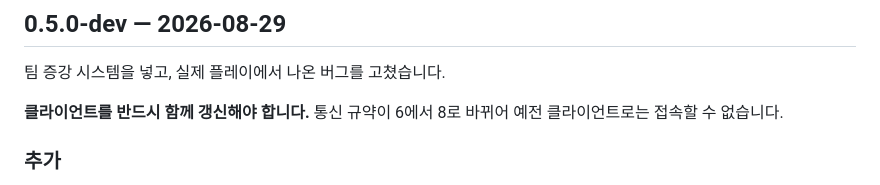
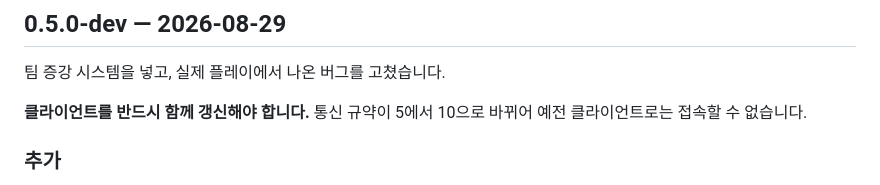
Before and after one commit to Yumesa2025/Minecraft_HPShareMod, a Markdown page: CHANGELOG.md, the part around the change. Drawn GitHub-style.

```diff
--- a/CHANGELOG.md
+++ b/CHANGELOG.md
@@ -23,7 +23,7 @@
 
 팀 증강 시스템을 넣고, 실제 플레이에서 나온 버그를 고쳤습니다.
 
-**클라이언트를 반드시 함께 갱신해야 합니다.** 통신 규약이 6에서 8로 바뀌어
+**클라이언트를 반드시 함께 갱신해야 합니다.** 통신 규약이 5에서 10으로 바뀌어
 예전 클라이언트로는 접속할 수 없습니다.
 
 ### 추가
```
Also changed, not shown: README.md (+1 -1 lines).
